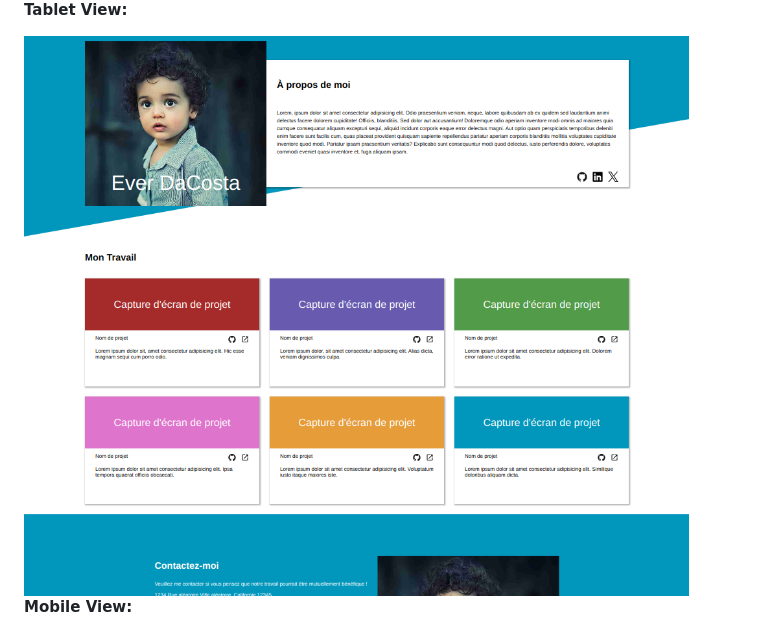
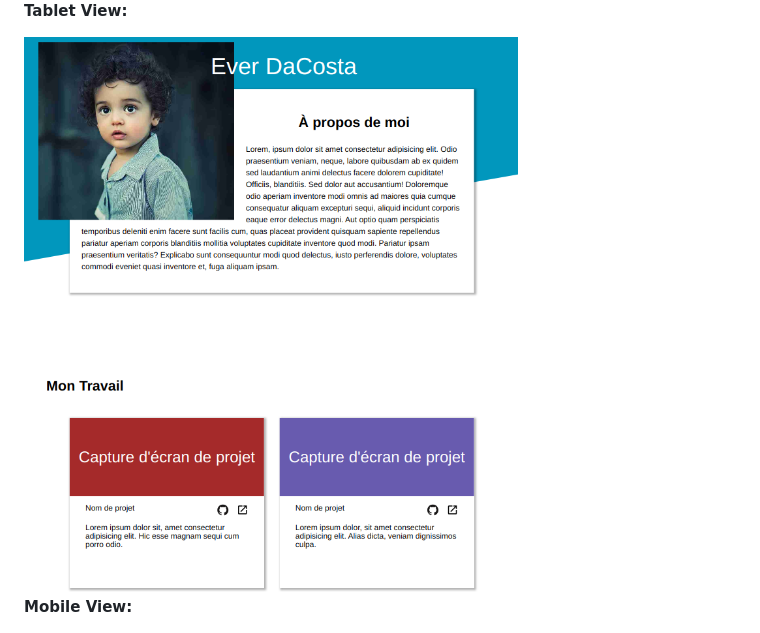
Before and after one commit to asdacosta/portfolio-homepage, a Markdown page: README.md, the part around the change. Drawn GitHub-style; folded sections open.

Commit message:
Fix tablet img

```diff
--- a/README.md
+++ b/README.md
@@ -36,7 +36,7 @@
 
 **Tablet View:**
 
-<img src="./readme-assets/desktop.png" alt="tablet view">
+<img src="./readme-assets/tablet.png" alt="tablet view">
 <br>
 
 **Mobile View:**
```
